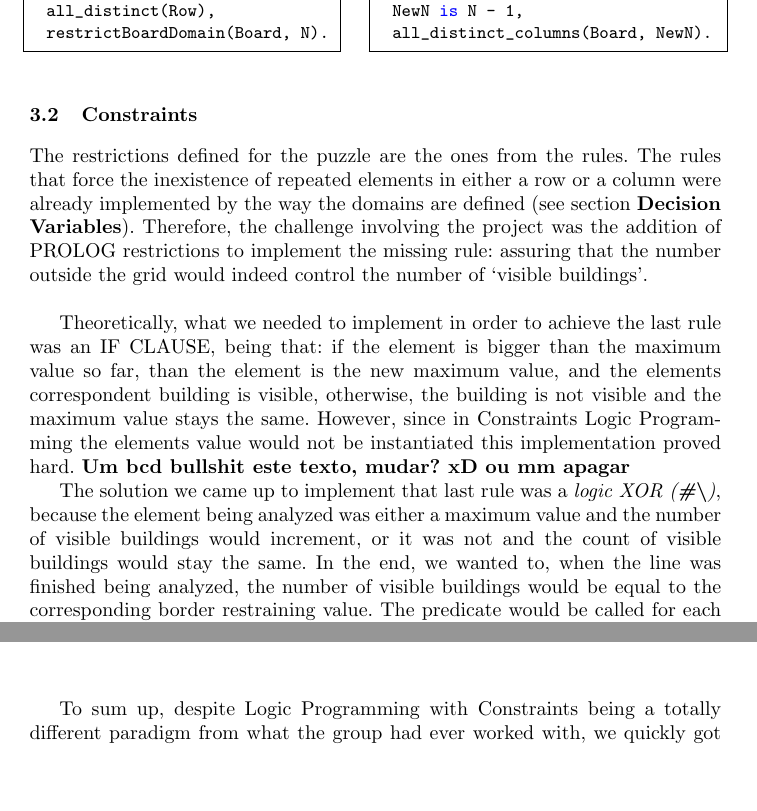
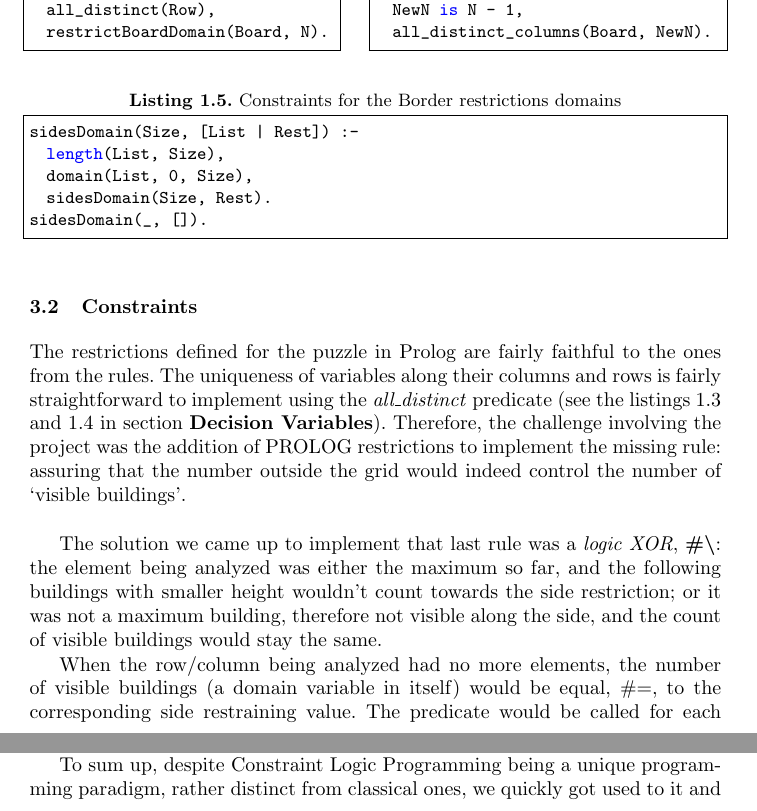
Before and after one commit to EdgarACarneiro/feup-plog, a LaTeX paper (Proj2/Report/PLOG_TP2_Skyscraper_5.tex): two parts of pages 4 and 8 of 20 before the commit and two parts of pages 4 and 7 of 20 after it, joined at a grey line, cut so that both start at the same text, the shorter picture padded with empty space. Compiled offline with pdfLaTeX.

Commit message:
changes all around

```diff
--- a/Proj2/Report/PLOG_TP2_Skyscraper_5.tex
+++ b/Proj2/Report/PLOG_TP2_Skyscraper_5.tex
@@ -168,15 +168,22 @@ all_distinct_columns(Board, N) :-
   all_distinct_columns(Board, NewN).
 \end{lstlisting}
 \end{minipage}\hfill
+\begin{lstlisting}[frame=tblr, caption=Constraints for the Border restrictions domains]
+sidesDomain(Size, [List | Rest]) :-
+  length(List, Size),
+  domain(List, 0, Size),
+  sidesDomain(Size, Rest).
+sidesDomain(_, []).
+\end{lstlisting}
 
 %
 \subsection{Constraints}
 
-The restrictions defined for the puzzle are the ones from the rules. The rules that force the inexistence of repeated elements in either a row or a column were already implemented by the way the domains are defined (see section \textbf{Decision Variables}). Therefore, the challenge involving the project was the addition of PROLOG restrictions to implement the missing rule: assuring that the number outside the grid would indeed control the number of `visible buildings'.\\
+The restrictions defined for the puzzle in Prolog are fairly faithful to the ones from the rules. The uniqueness of variables along their columns and rows is fairly straightforward to implement using the \textit{all\_distinct} predicate (see the listings 1.3 and 1.4 in section \textbf{Decision Variables}). Therefore, the challenge involving the project was the addition of PROLOG restrictions to implement the missing rule: assuring that the number outside the grid would indeed control the number of `visible buildings'.\\
 
-Theoretically, what we needed to implement in order to achieve the last rule was an IF CLAUSE, being that: if the element is bigger than the maximum value so far, than the element is the new maximum value, and the elements correspondent building is visible, otherwise, the building is not visible and the maximum value stays the same. However, since in Constraints  Logic Programming the elements value would not be instantiated this implementation proved hard. \textbf{Um bcd bullshit este texto, mudar? xD ou mm apagar}
+The solution we came up to implement that last rule was a \textit{logic XOR}, \textbf{\#\textbackslash}: the element being analyzed was either the maximum so far, and the following buildings with smaller height wouldn't count towards the side restriction; or it was not a maximum building, therefore not visible along the side, and the count of visible buildings would stay the same.
 
-The solution we came up to implement that last rule was a \textit{logic XOR (\textbf{\#\textbackslash})}, because the element being analyzed was either a maximum value and the number of visible buildings would increment, or it was not and the count of visible buildings would stay the same. In the end, we wanted to, when the line was finished being analyzed, the number of visible buildings would be equal to the corresponding border restraining value. The predicate would be called for each line/ column for each of the four possible directions: left to right, right to left, top to bottom and bottom to top.
+When the row/column being analyzed had no more elements, the number of visible buildings (a domain variable in itself) would be equal, \#=, to the corresponding side restraining value. The predicate would be called for each line/ column for each of the four possible directions: left to right, right to left, top to bottom and bottom to top.
 
 \begin{lstlisting}[frame=tblr, caption=Constraint that assures correct number of visible buildings ]
 /**
@@ -275 +282,2 @@ The program developed has no limitations regarding board size or problem generat
 
+It is also evident that Constraint Logic Programming revealed itself to be an extremely powerful tool, extremely appropriate to tackle problems like the one presented, resulting in a faithful and straightforward representation of the problem, and much faster development.
@@ -277,5 +284,5 @@ The group also agreed in the fact that Logic Programming with Constrains reveale
 
-To sum up, despite Logic Programming with Constraints being a totally different paradigm from what the group had ever worked with, we quickly got used to it and learnt to appreciate the cons and pros that it presents, thus having it culminate in a project we are proud of.
+To sum up, despite Constraint Logic Programming being a unique programming paradigm, rather distinct from classical ones, we quickly got used to it and learnt to appreciate the cons and pros that it presents, thus having it culminate in a project we are proud to present.
 
 %
 \section{Acknowledgements}
```
Also changed, not shown: Proj2/Report/PLOG_TP2_Skyscraper_5.pdf, Proj2/Report/PLOG_TP2_Skyscraper_5.tex (7 more changed lines), 2 other files.
